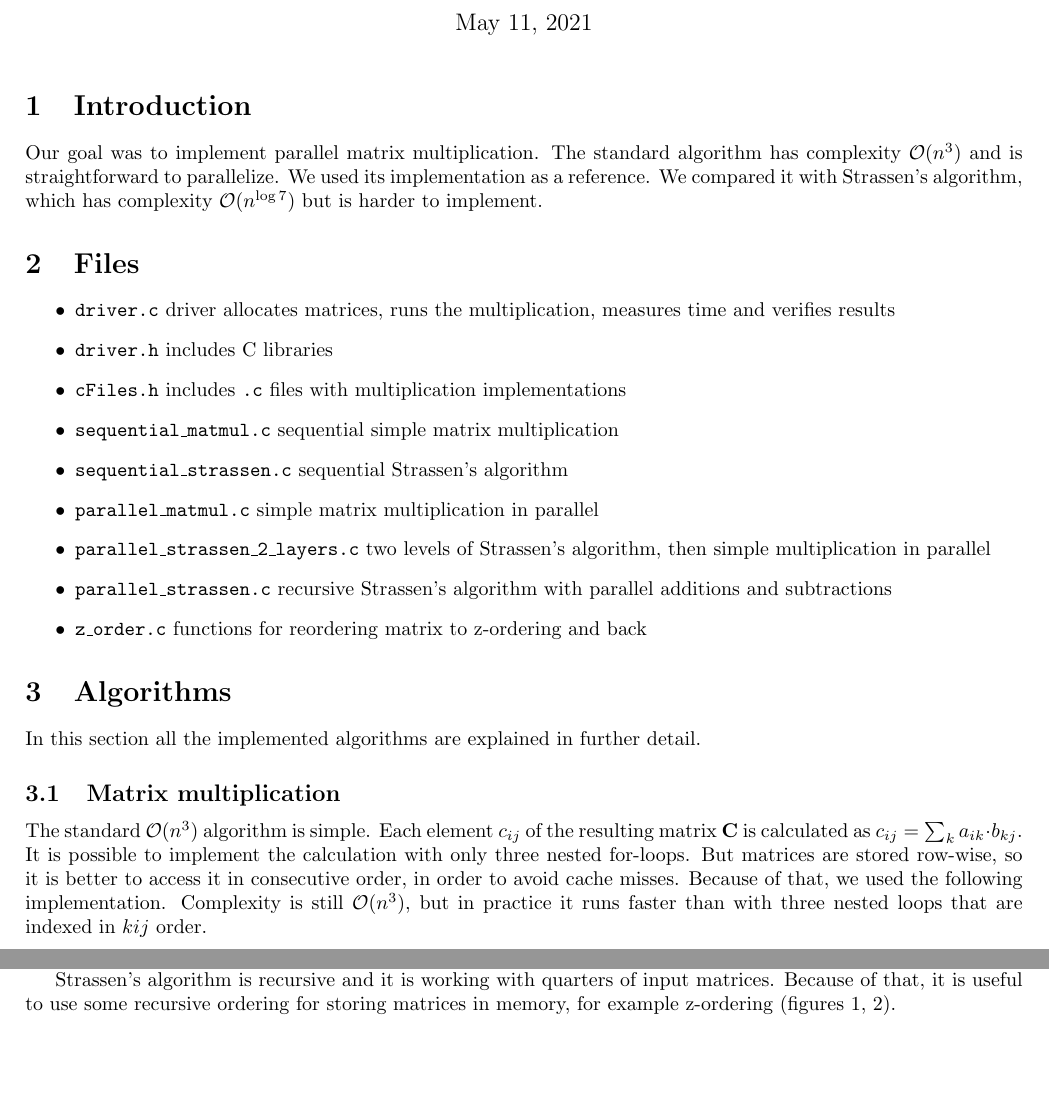
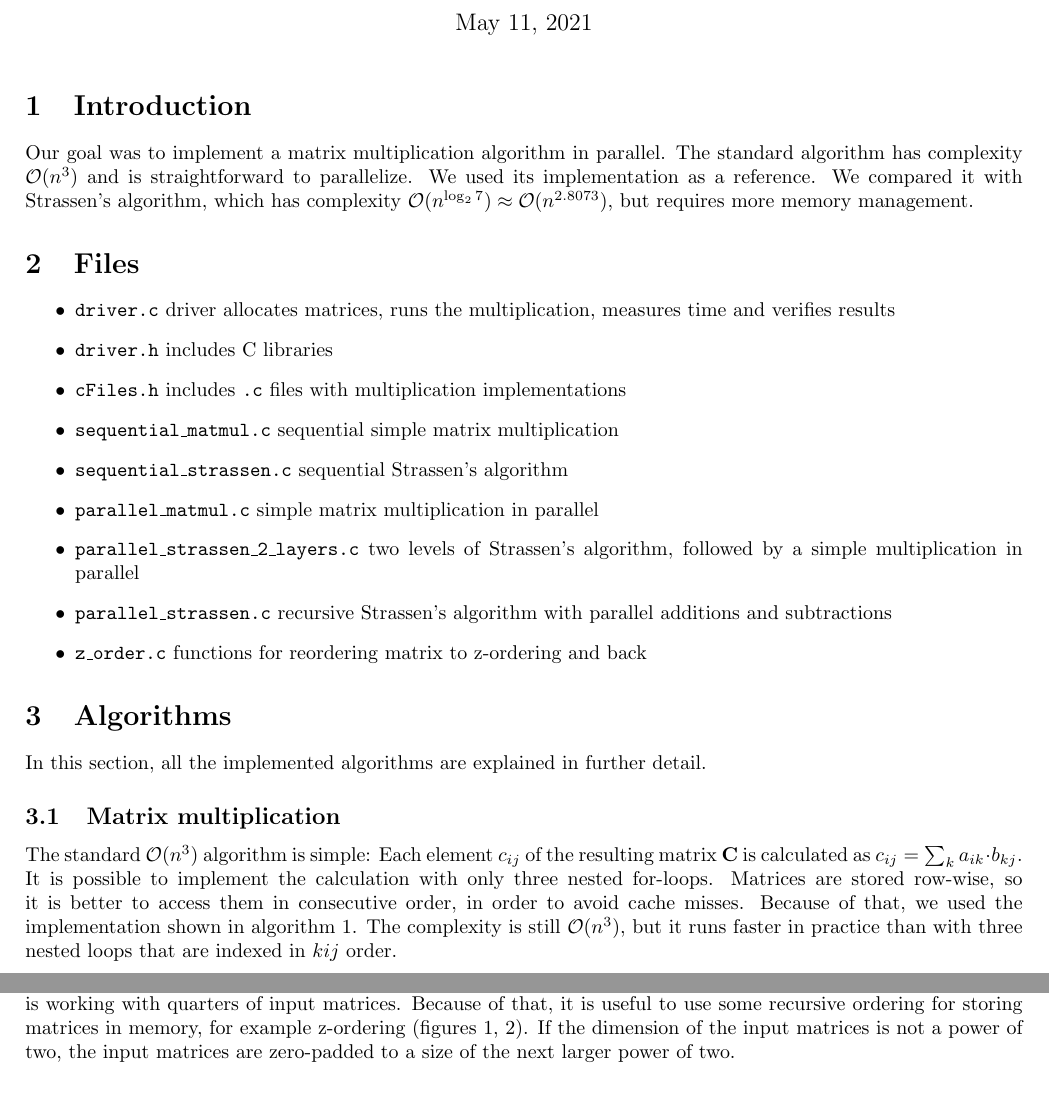
Before and after one commit to klingenberg/INF236_final_project, a LaTeX document (Latex/INF236_project_report.tex): two parts of pages 1 and 2 of 8, joined at a grey line, cut so that both start at the same text. Compiled offline with pdfLaTeX.

Commit message:
some text edits in the report

```diff
--- a/Latex/INF236_project_report.tex
+++ b/Latex/INF236_project_report.tex
@@ -42,11 +42,11 @@
 \maketitle
 
 \section{Introduction}
-Our goal was to implement parallel matrix multiplication.
+Our goal was to implement a matrix multiplication algorithm in parallel.
 The standard algorithm has complexity $\mathcal{O}(n^3)$ and is straightforward
 to parallelize. We used its implementation as a reference. We compared
-it with Strassen's algorithm, which has complexity $\mathcal{O}(n^{\log{}7})$
-but is harder to implement.
+it with Strassen's algorithm, which has complexity $\mathcal{O}(n^{\log_2{7}}) \approx \mathcal{O}(n^{2.8073})$,
+but requires more memory management.
 
 \section{Files}
 \begin{itemize}
@@ -59,22 +59,21 @@ but is harder to implement.
     \item \texttt{sequential\_strassen.c} sequential Strassen's algorithm
     \item \texttt{parallel\_matmul.c} simple matrix multiplication in parallel
     \item \texttt{parallel\_strassen\_2\_layers.c} two levels of Strassen's algorithm,
-    then simple multiplication in parallel
+    followed by a simple multiplication in parallel
     \item \texttt{parallel\_strassen.c} recursive Strassen's algorithm with parallel
     additions and subtractions
     \item \texttt{z\_order.c} functions for reordering matrix to z-ordering and back
 \end{itemize}
 
 \section{Algorithms}
-In this section all the implemented algorithms are explained in further detail.
+In this section, all the implemented algorithms are explained in further detail.
 
 \subsection{Matrix multiplication}
-The standard $\mathcal{O}(n^3)$ algorithm is simple. Each element $c_{ij}$ of
+The standard $\mathcal{O}(n^3)$ algorithm is simple: Each element $c_{ij}$ of
 the resulting matrix $\mathbf{C}$ is calculated as $c_{ij} =\sum_k a_{ik} \cdot b_{kj}$.
-It is possible to implement the calculation with only three nested for-loops. But
-matrices are stored row-wise, so it is better to access it in consecutive order, in order to avoid cache misses.
-Because of that, we used the following implementation. Complexity is still $\mathcal{O}(n^3)$,
-but in practice it runs faster than with three nested loops that are indexed in $kij$ order.
+It is possible to implement the calculation with only three nested for-loops. Matrices are stored row-wise, so it is better to access them in consecutive order, in order to avoid cache misses.
+Because of that, we used the implementation shown in algorithm \ref{alg:matmul}. The complexity is still $\mathcal{O}(n^3)$,
+but it runs faster in practice than with three nested loops that are indexed in $kij$ order.
 
 \begin{algorithm}[H]
 \caption{matrix multiplication}
@@ -167,12 +166,10 @@ There are 18 additions and subtractions calculated in Strassen's algorithm.
 We used Winograd's version of Strassen's algorithm described in \cite{boyer2009memory}.
 It needs only 15 additions and subtractions because some results are reused.
 We also used scheduling table 1 from the same paper.
-Therefore our implementation needs only two temporary matrices in each recursive call
-to store intermediate results.
-
+Therefore our implementation needs only two temporary matrices in each recursive call to store intermediate results.
 Strassen's algorithm is recursive and it is working with quarters of input matrices.
-Because of that, it is useful to use some recursive ordering for storing matrices in memory,
-for example z-ordering (figures \ref{z_diagram}, \ref{z_mem}).
+Because of that, it is useful to use some recursive ordering for storing matrices in memory, for example z-ordering (figures \ref{z_diagram}, \ref{z_mem}).
+If the dimension of the input matrices is not a power of two, the input matrices are zero-padded to a size of the next larger power of two.
 
 \begin{figure}[htbp]
 \centerline{\includegraphics[scale=.3]{z_ordering.pdf}}
```
Also changed, not shown: Latex/INF236_project_report.tex (16 more changed lines).
